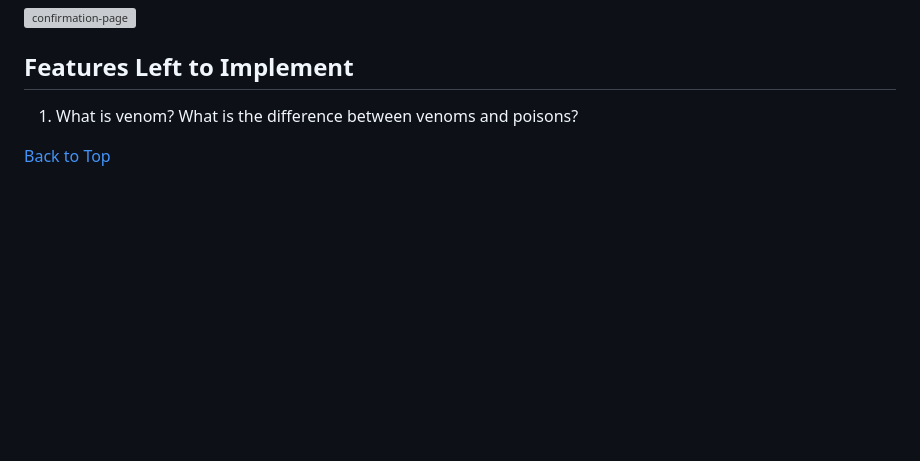
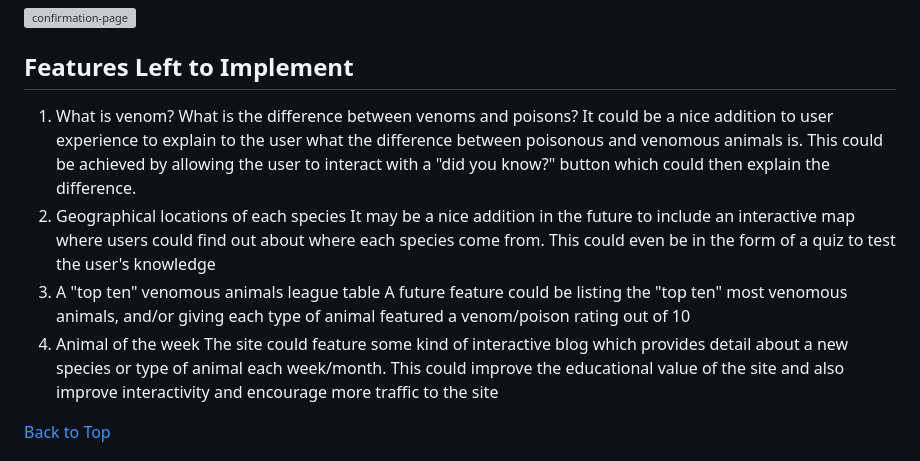
Before and after one commit to dragon-fire-fly/venom, a Markdown page: README.md, the part around the change printed below. Drawn GitHub-style; blank space fills up the shorter version; grey boxes are pictures that could not be loaded.

```diff
--- a/README.md
+++ b/README.md
@@ -182,4 +184,12 @@ The site uses two forms of additional naviagation to aid the user:
 1. What is venom? What is the difference between venoms and poisons?
+It could be a nice addition to user experience to explain to the user what the difference between poisonous and venomous animals is. This could be achieved by allowing the user to interact with a "did you know?" button which could then explain the difference.
+2. Geographical locations of each species
+It may be a nice addition in the future to include an interactive map where users could find out about where each species come from. This could even be in the form of a quiz to test the user's knowledge
+3. A "top ten" venomous animals league table
+A future feature could be listing the "top ten" most venomous animals, and/or giving each type of animal featured a venom/poison rating out of 10
+4. Animal of the week
+The site could feature some kind of interactive blog which provides detail about a new species or type of animal each week/month. This could improve the educational value of the site and also improve interactivity and encourage more traffic to the site
+
 
 [Back to Top](#contents)
 
```
Also changed, not shown: other parts of README.md (+8 -6 lines), documentation/features/amphibians-example-page.png (added), 2 other files.
